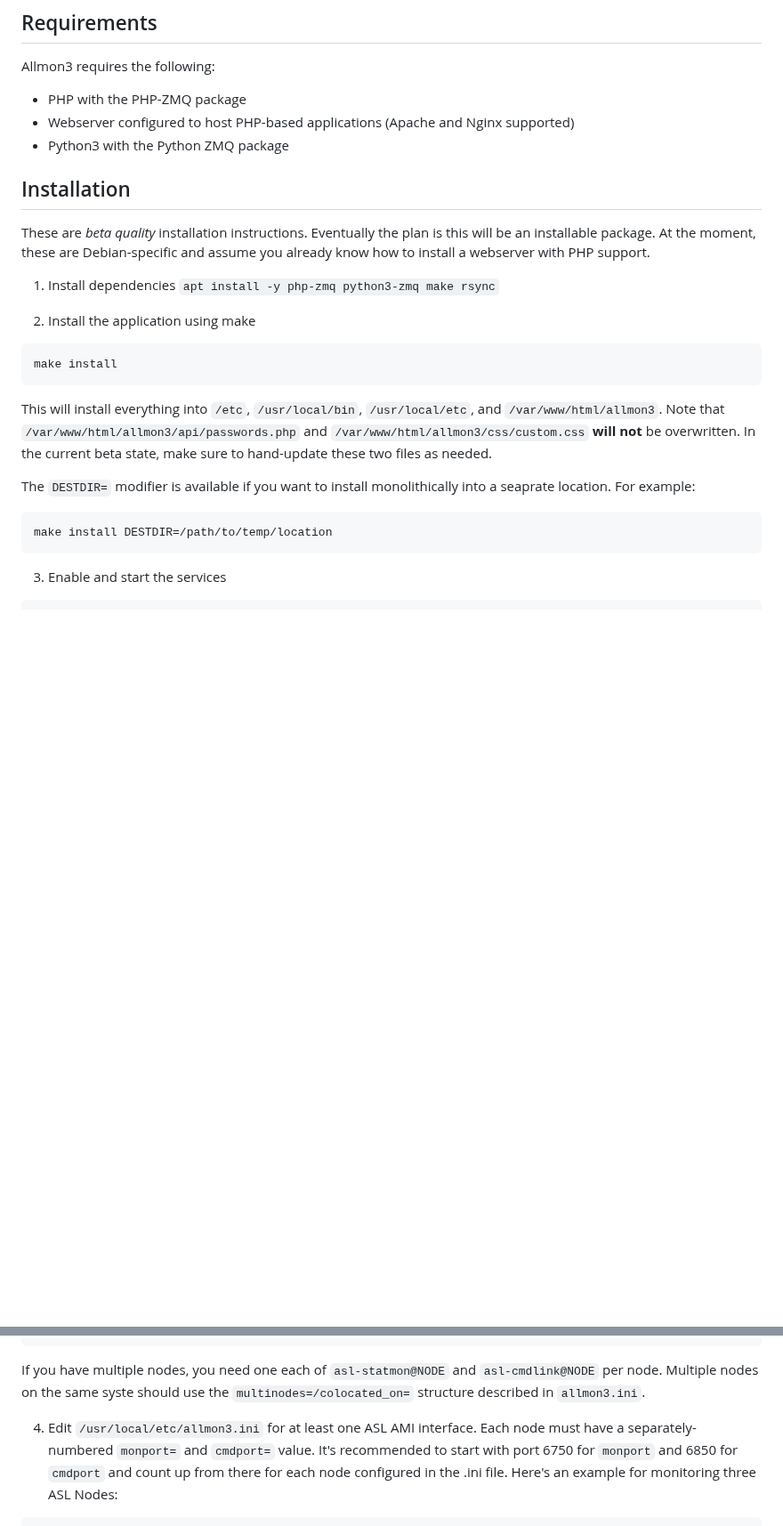
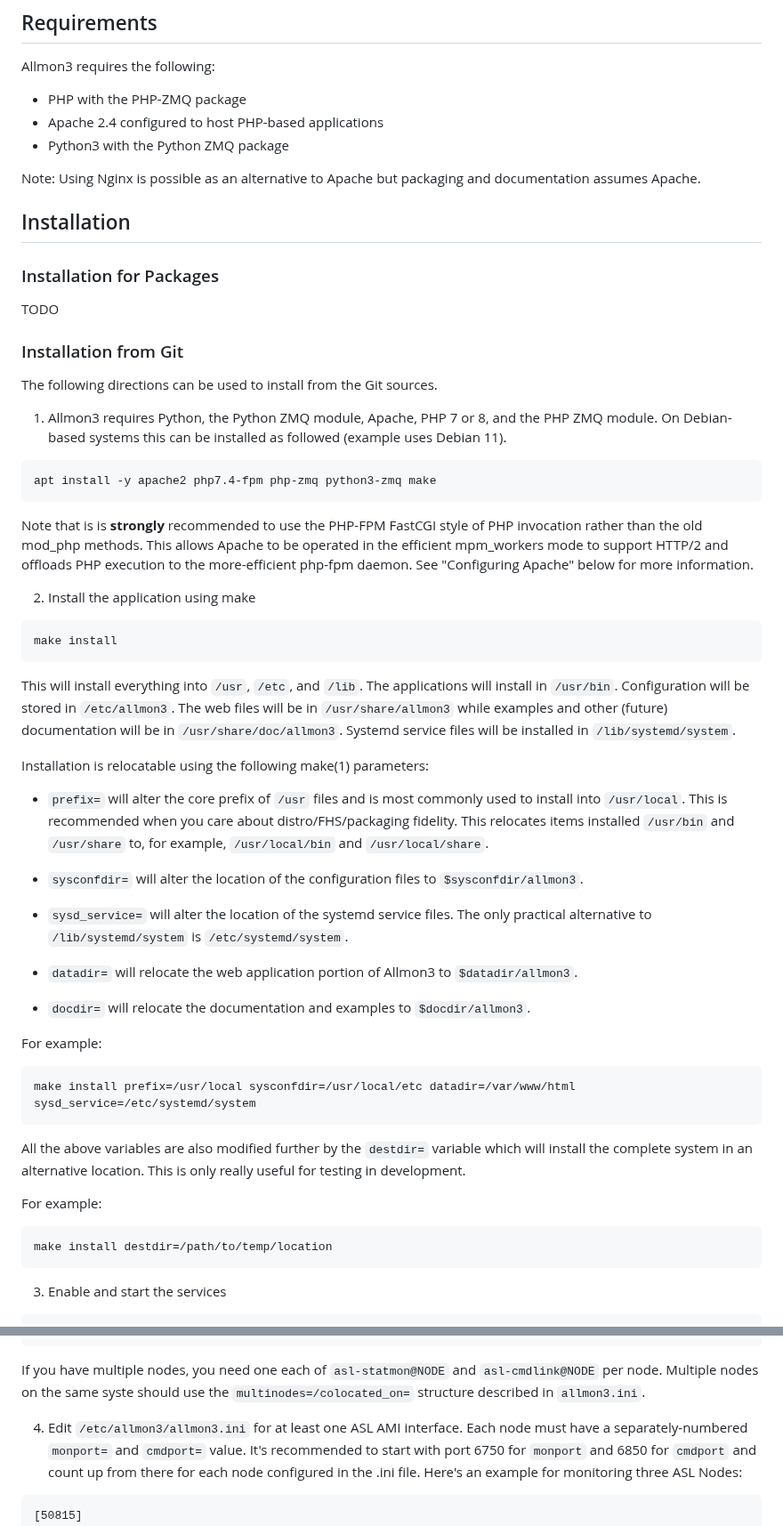
Before and after one commit to AllStarLink/Allmon3, a Markdown page: README.md, 2 parts joined by grey strips. Shown at 89% size. Drawn GitHub-style; blank space fills up the shorter version.

Commit message:
update for packaging and relocations

````diff
--- a/README.md
+++ b/README.md
@@ -26,32 +26,81 @@ ASL communities.
 Allmon3 requires the following:
 
 * PHP with the PHP-ZMQ package
-* Webserver configured to host PHP-based applications (Apache and Nginx supported)
+* Apache 2.4 configured to host PHP-based applications
 * Python3 with the Python ZMQ package
 
+Note: Using Nginx is possible as an alternative to Apache but
+packaging and documentation assumes Apache.
+
 ## Installation
-These are *beta quality* installation instructions. Eventually the plan is this
-will be an installable package. At the moment, these are Debian-specific and
-assume you already know how to install a webserver with PHP support.
 
-1. Install dependencies `apt install -y php-zmq python3-zmq make rsync`
+### Installation for Packages
+
+TODO
+
+### Installation from Git
+The following directions can be used to install from the Git sources.
+
+1. Allmon3 requires Python, the Python ZMQ module, Apache, PHP 7 or 8,
+and the PHP ZMQ module. On Debian-based systems this can be installed
+as followed (example uses Debian 11).
+```
+apt install -y apache2 php7.4-fpm php-zmq python3-zmq make
+```
+
+Note that is is **strongly** recommended to use the PHP-FPM FastCGI
+style of PHP invocation rather than the old mod_php methods. This
+allows Apache to be operated in the efficient mpm_workers mode to
+support HTTP/2 and offloads PHP execution to the more-efficient
+php-fpm daemon. See "Configuring Apache" below for more information.
 
 2. Install the application using make
 ```
 make install
 ```
 
-This will install everything into `/etc`, `/usr/local/bin`, `/usr/local/etc`,
-and `/var/www/html/allmon3`. Note that `/var/www/html/allmon3/api/passwords.php`
-and `/var/www/html/allmon3/css/custom.css` **will not** be overwritten. In the
-current beta state, make sure to hand-update these two files as needed.
+This will install everything into `/usr`, `/etc`, and `/lib`.
+The applications will install in `/usr/bin`.
+Configuration will be stored in `/etc/allmon3`.
+The web files will be in `/usr/share/allmon3` while examples and
+other (future) documentation will be in `/usr/share/doc/allmon3`.
+Systemd service files will be installed in `/lib/systemd/system`.
 
-The `DESTDIR=` modifier is available if you want
-to install monolithically into a seaprate location. For example:
+Installation is relocatable using the following make(1) parameters:
+
+* `prefix=` will alter the core prefix of `/usr` files and is most
+commonly used to install into `/usr/local`. This is recommended
+when you care about distro/FHS/packaging fidelity. This relocates
+items installed `/usr/bin` and `/usr/share` to, for example,
+`/usr/local/bin` and `/usr/local/share`.
+
+* `sysconfdir=` will alter the location of the configuration files to
+`$sysconfdir/allmon3`.
+
+* `sysd_service=` will alter the location of the systemd service files.
+The only practical alternative to `/lib/systemd/system` is `/etc/systemd/system`.
+
+* `datadir=` will relocate the web application portion of Allmon3
+to `$datadir/allmon3`.
+
+* `docdir=` will relocate the documentation and examples to `$docdir/allmon3`.
+
+For example:
 
 ```
-make install DESTDIR=/path/to/temp/location
+make install prefix=/usr/local sysconfdir=/usr/local/etc datadir=/var/www/html sysd_service=/etc/systemd/system
 ```
+
+All the above variables are also modified further by the `destdir=` variable
+which will install the complete system in an alternative location. This is
+only really useful for testing in development.
+
+For example:
+
+```
+make install destdir=/path/to/temp/location
+```
+
 3. Enable and start the services
 ```
 systemctl daemon-reload
@@ -72,7 +121,7 @@ systemctl start asl-cmdlink@1999
 
 If you have multiple nodes, you need one each of `asl-statmon@NODE` and `asl-cmdlink@NODE` per node. Multiple nodes on the same syste should use the `multinodes=/colocated_on=` structure described in `allmon3.ini`.
 
-4. Edit `/usr/local/etc/allmon3.ini` for at least one ASL AMI interface. Each node
+4. Edit `/etc/allmon3/allmon3.ini` for at least one ASL AMI interface. Each node
 must have a separately-numbered `monport=` and `cmdport=` value. It's recommended
 to start with port 6750 for `monport` and 6850 for `cmdport`
  and count up from there for each node configured in the .ini file.
````
Also changed, not shown: other parts of README.md (+16 -12 lines).
